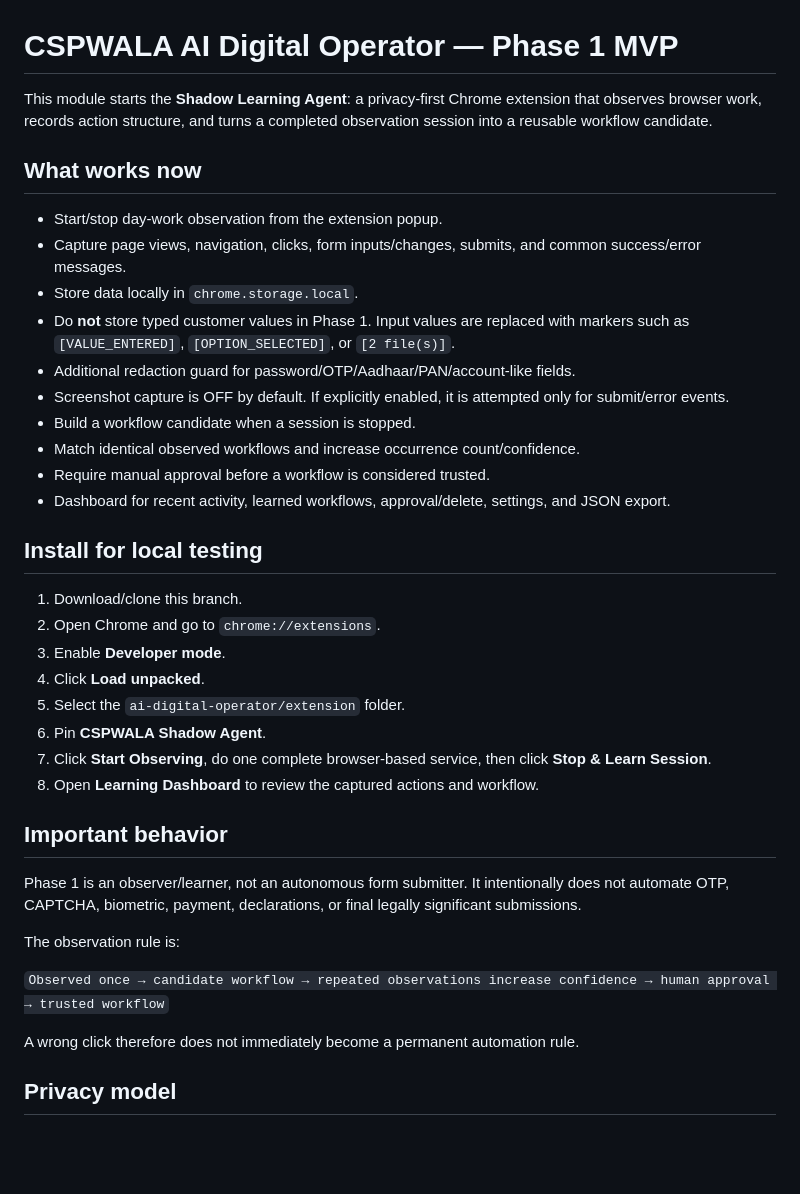
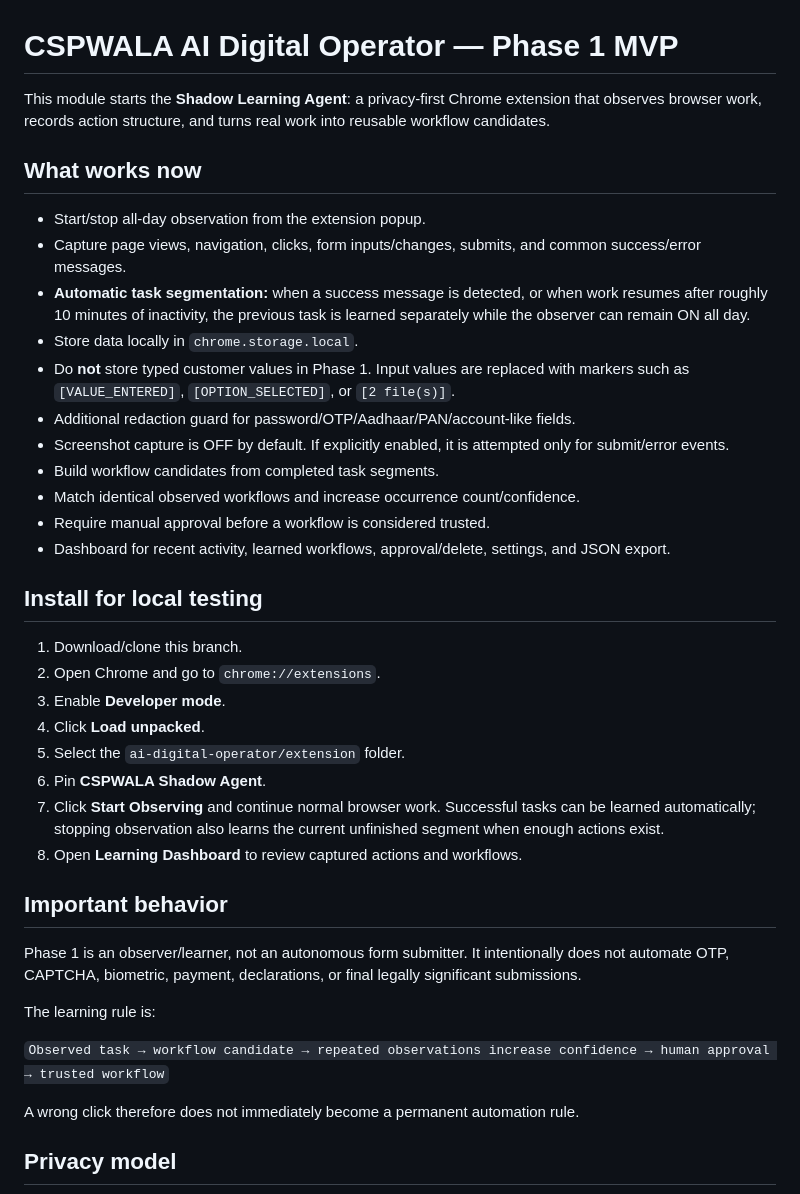
Before and after one commit to shivinforail-cloud/Cspwala, a Markdown page: ai-digital-operator/README.md, the part around the change. GitHub-like rendering; blank space fills up the shorter version.

Commit message:
Document all-day automatic task segmentation

```diff
--- a/ai-digital-operator/README.md
+++ b/ai-digital-operator/README.md
@@ -1,16 +1,17 @@
 # CSPWALA AI Digital Operator — Phase 1 MVP
 
-This module starts the **Shadow Learning Agent**: a privacy-first Chrome extension that observes browser work, records action structure, and turns a completed observation session into a reusable workflow candidate.
+This module starts the **Shadow Learning Agent**: a privacy-first Chrome extension that observes browser work, records action structure, and turns real work into reusable workflow candidates.
 
 ## What works now
 
-- Start/stop day-work observation from the extension popup.
+- Start/stop all-day observation from the extension popup.
 - Capture page views, navigation, clicks, form inputs/changes, submits, and common success/error messages.
+- **Automatic task segmentation:** when a success message is detected, or when work resumes after roughly 10 minutes of inactivity, the previous task is learned separately while the observer can remain ON all day.
 - Store data locally in `chrome.storage.local`.
 - Do **not** store typed customer values in Phase 1. Input values are replaced with markers such as `[VALUE_ENTERED]`, `[OPTION_SELECTED]`, or `[2 file(s)]`.
 - Additional redaction guard for password/OTP/Aadhaar/PAN/account-like fields.
 - Screenshot capture is OFF by default. If explicitly enabled, it is attempted only for submit/error events.
-- Build a workflow candidate when a session is stopped.
+- Build workflow candidates from completed task segments.
 - Match identical observed workflows and increase occurrence count/confidence.
 - Require manual approval before a workflow is considered trusted.
 - Dashboard for recent activity, learned workflows, approval/delete, settings, and JSON export.
@@ -23,16 +24,16 @@ This module starts the **Shadow Learning Agent**: a privacy-first Chrome extensi
 4. Click **Load unpacked**.
 5. Select the `ai-digital-operator/extension` folder.
 6. Pin **CSPWALA Shadow Agent**.
-7. Click **Start Observing**, do one complete browser-based service, then click **Stop & Learn Session**.
-8. Open **Learning Dashboard** to review the captured actions and workflow.
+7. Click **Start Observing** and continue normal browser work. Successful tasks can be learned automatically; stopping observation also learns the current unfinished segment when enough actions exist.
+8. Open **Learning Dashboard** to review captured actions and workflows.
 
 ## Important behavior
 
 Phase 1 is an observer/learner, not an autonomous form submitter. It intentionally does not automate OTP, CAPTCHA, biometric, payment, declarations, or final legally significant submissions.
 
-The observation rule is:
+The learning rule is:
 
-`Observed once → candidate workflow → repeated observations increase confidence → human approval → trusted workflow`
+`Observed task → workflow candidate → repeated observations increase confidence → human approval → trusted workflow`
 
 A wrong click therefore does not immediately become a permanent automation rule.
 
```
